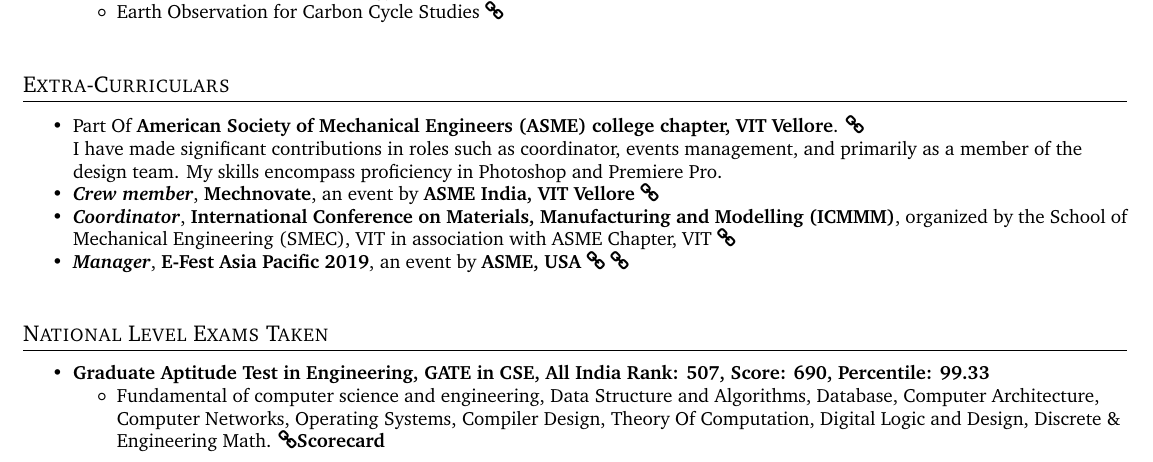
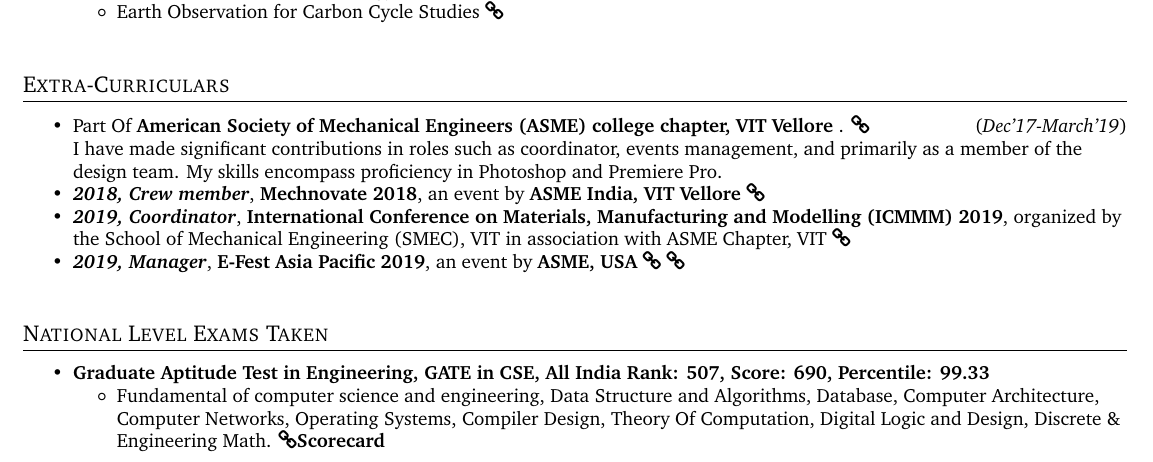
Before and after one commit to souvikcseiitk/my-CV, a LaTeX CV (cv.tex): part of page 2 of 2, cut so that both start at the same text. Compiled offline with pdfLaTeX.

Commit message:
Update cv.tex

```diff
--- a/cv.tex
+++ b/cv.tex
@@ -356,15 +356,15 @@
 %------------Extra-Curriculars--------------
 \shorterSection{Extra-Curriculars}
 \begin{itemize}
-\item Part Of \textbf{American Society of Mechanical Engineers (ASME) college chapter, VIT Vellore}. \href{https://m.facebook.com/story.php?story_fbid=pfbid02PFELcj2eSP5jKHCXbLVLbEHxS8VHwkXKTn5VppoYcqn2MsAU6kcHg1noYHc1g59Yl&id=406549079357847&mibextid=Nif5oz}{\faLink{}}
+\item Part Of \textbf{American Society of Mechanical Engineers (ASME) college chapter, VIT Vellore }. \href{https://m.facebook.com/story.php?story_fbid=pfbid02PFELcj2eSP5jKHCXbLVLbEHxS8VHwkXKTn5VppoYcqn2MsAU6kcHg1noYHc1g59Yl&id=406549079357847&mibextid=Nif5oz}{\faLink{}} \hfill\hfill(\textit{Dec'17-March'19})
 
 I have made significant contributions in roles such as coordinator, events management, and primarily as a member of the design team. My skills encompass proficiency in Photoshop and Premiere Pro.
 
-\item \textit{\textbf{Crew member}}, \textbf{Mechnovate}, an event by \textbf{ASME India, VIT Vellore} \href{https://drive.google.com/file/d/1skeeRg3UISDUtRxwI7Nfen7c6zbsuysX/view?usp=sharing}{\faLink{}}
+\item \textit{\textbf{2018, Crew member}}, \textbf{Mechnovate 2018}, an event by \textbf{ASME India, VIT Vellore} \href{https://drive.google.com/file/d/1skeeRg3UISDUtRxwI7Nfen7c6zbsuysX/view?usp=sharing}{\faLink{}}
 
-\item \textit{\textbf{Coordinator}}, \textbf{International Conference on Materials, Manufacturing and Modelling (ICMMM)}, organized by the School of Mechanical Engineering (SMEC), VIT in association with ASME Chapter, VIT \href{https://drive.google.com/file/d/1skeeRg3UISDUtRxwI7Nfen7c6zbsuysX/view?usp=sharing}{\faLink{}}
+\item \textit{\textbf{2019, Coordinator}}, \textbf{International Conference on Materials, Manufacturing and Modelling (ICMMM) 2019}, organized by the School of Mechanical Engineering (SMEC), VIT in association with ASME Chapter, VIT \href{https://drive.google.com/file/d/1skeeRg3UISDUtRxwI7Nfen7c6zbsuysX/view?usp=sharing}{\faLink{}}
 
-\item \textit{\textbf{Manager}}, \textbf{E-Fest Asia Pacific 2019}, an event by \textbf{ASME, USA} \href{https://drive.google.com/file/d/1skeeRg3UISDUtRxwI7Nfen7c6zbsuysX/view?usp=sharing}{\faLink{}} \href{https://efests.asme.org/gallery/images/e-fest-asia-pacific-2019}{\faLink{}}
+\item \textit{\textbf{2019, Manager}}, \textbf{E-Fest Asia Pacific 2019}, an event by \textbf{ASME, USA} \href{https://drive.google.com/file/d/1skeeRg3UISDUtRxwI7Nfen7c6zbsuysX/view?usp=sharing}{\faLink{}} \href{https://efests.asme.org/gallery/images/e-fest-asia-pacific-2019}{\faLink{}}
 
 \vspace{4mm}
 \end{itemize}
```
